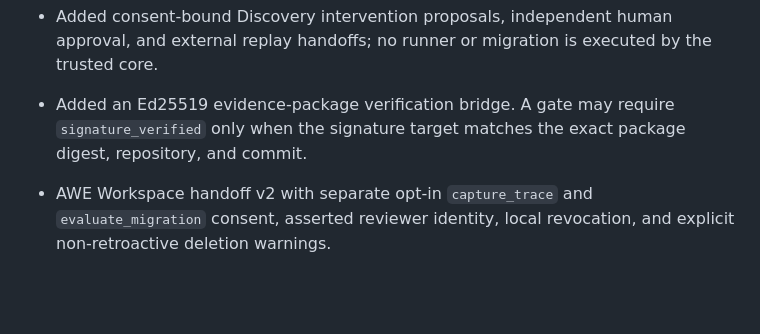
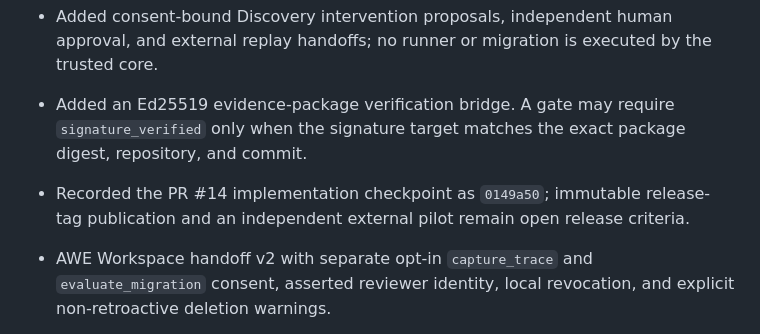
Before and after one commit to kingggg5/awe-tracegate, a Markdown page: CHANGELOG.md, the part around the change. GitHub-like rendering; blank space fills up the shorter version.

```diff
--- a/CHANGELOG.md
+++ b/CHANGELOG.md
@@ -44,6 +44,9 @@ stable contract release.
 - Added an Ed25519 evidence-package verification bridge. A gate may require
   `signature_verified` only when the signature target matches the exact package
   digest, repository, and commit.
+- Recorded the PR #14 implementation checkpoint as `0149a50`; immutable
+  release-tag publication and an independent external pilot remain open
+  release criteria.
 - AWE Workspace handoff v2 with separate opt-in `capture_trace` and
   `evaluate_migration` consent, asserted reviewer identity, local revocation,
   and explicit non-retroactive deletion warnings.
```
Also changed, not shown: README.md (+5 -0 lines), docs/roadmap.md (+5 -0 lines).
